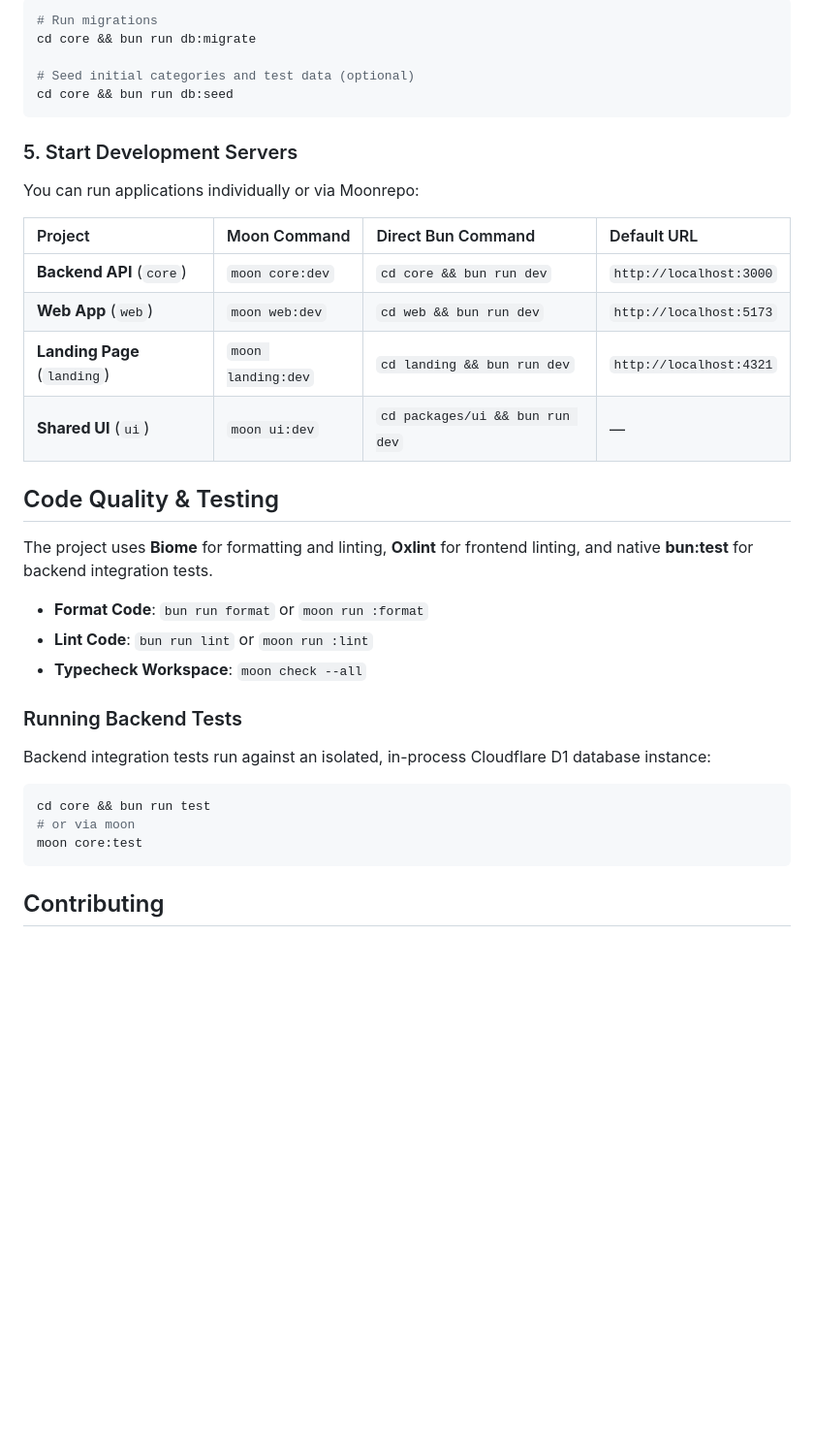
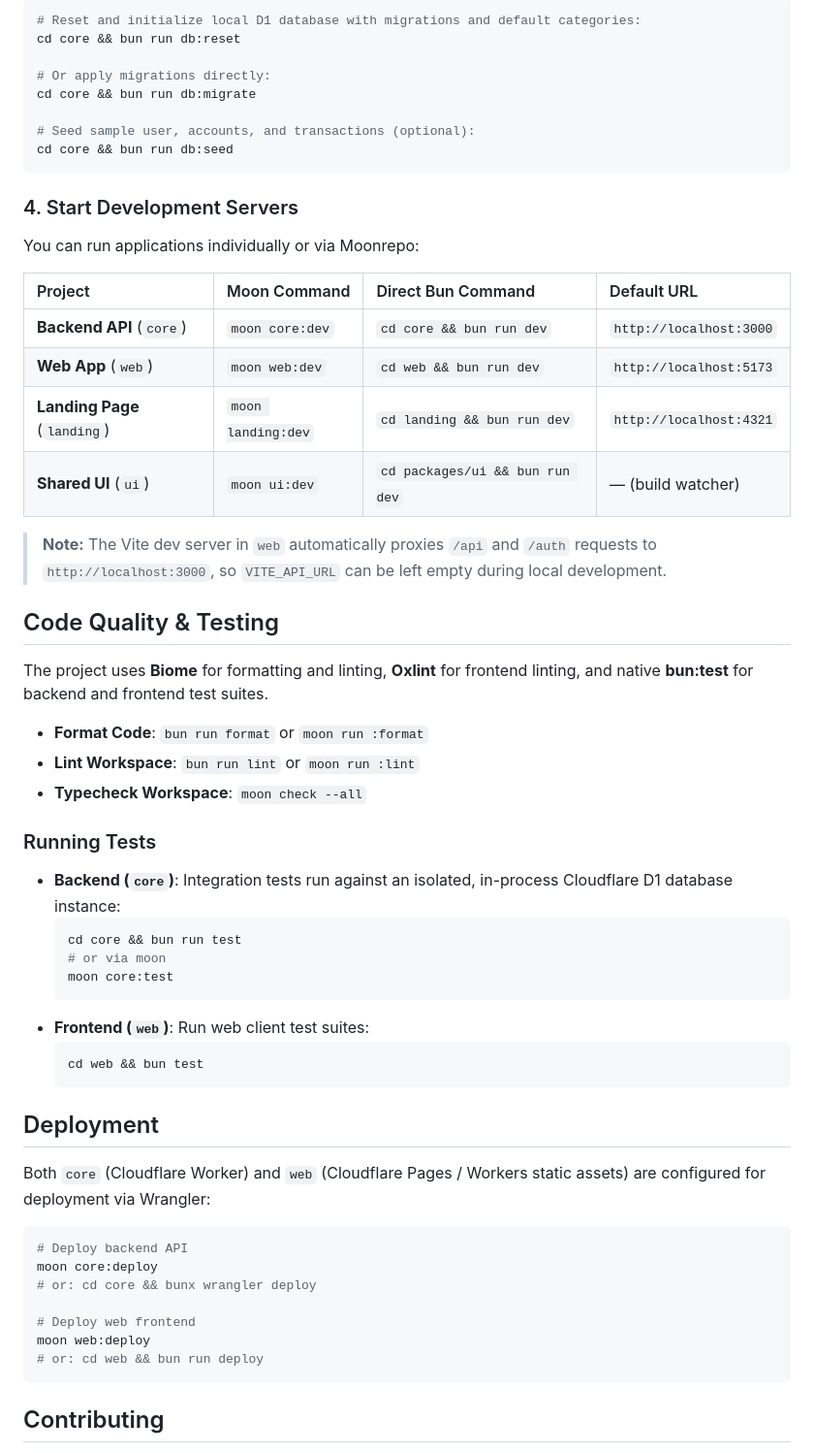
Before and after one commit to fiqrisr/cuan, a Markdown page: README.md, the part around one of its changes. Shown at 97% size. Rendered like a GitHub page; blank space fills up the shorter version.

````diff
--- a/README.md
+++ b/README.md
@@ -63,13 +63,16 @@ Apply database migrations and populate seed data:
 
 ```bash
-# Run migrations
+# Reset and initialize local D1 database with migrations and default categories:
+cd core && bun run db:reset
+
+# Or apply migrations directly:
 cd core && bun run db:migrate
 
-# Seed initial categories and test data (optional)
+# Seed sample user, accounts, and transactions (optional):
 cd core && bun run db:seed
 ```
 
-### 5. Start Development Servers
+### 4. Start Development Servers
 
 You can run applications individually or via Moonrepo:
 
@@ -78,26 +81,44 @@ You can run applications individually or via Moonrepo:
 | **Backend API** (`core`) | `moon core:dev` | `cd core && bun run dev` | `http://localhost:3000` |
 | **Web App** (`web`) | `moon web:dev` | `cd web && bun run dev` | `http://localhost:5173` |
 | **Landing Page** (`landing`) | `moon landing:dev` | `cd landing && bun run dev` | `http://localhost:4321` |
-| **Shared UI** (`ui`) | `moon ui:dev` | `cd packages/ui && bun run dev` | — |
+| **Shared UI** (`ui`) | `moon ui:dev` | `cd packages/ui && bun run dev` | — (build watcher) |
+
+> **Note:** The Vite dev server in `web` automatically proxies `/api` and `/auth` requests to `http://localhost:3000`, so `VITE_API_URL` can be left empty during local development.
 
 ## Code Quality & Testing
 
-The project uses **Biome** for formatting and linting, **Oxlint** for frontend linting, and native **bun:test** for backend integration tests.
+The project uses **Biome** for formatting and linting, **Oxlint** for frontend linting, and native **bun:test** for backend and frontend test suites.
 
 - **Format Code**: `bun run format` or `moon run :format`
-- **Lint Code**: `bun run lint` or `moon run :lint`
+- **Lint Workspace**: `bun run lint` or `moon run :lint`
 - **Typecheck Workspace**: `moon check --all`
 
-### Running Backend Tests
+### Running Tests
 
-Backend integration tests run against an isolated, in-process Cloudflare D1 database instance:
+- **Backend (`core`)**: Integration tests run against an isolated, in-process Cloudflare D1 database instance:
+  ```bash
+  cd core && bun run test
+  # or via moon
+  moon core:test
+  ```
+- **Frontend (`web`)**: Run web client test suites:
+  ```bash
+  cd web && bun test
+  ```
+
+## Deployment
+
+Both `core` (Cloudflare Worker) and `web` (Cloudflare Pages / Workers static assets) are configured for deployment via Wrangler:
 
 ```bash
-cd core && bun run test
-# or via moon
-moon core:test
+# Deploy backend API
+moon core:deploy
+# or: cd core && bunx wrangler deploy
+
+# Deploy web frontend
+moon web:deploy
+# or: cd web && bun run deploy
 ```
-
 ## Contributing
 
 - **Git Commits**: Follow [Conventional Commits](https://www.conventionalcommits.org/). The commit scope **MUST** match the targeted project or package name:
````
Also changed, not shown: other parts of README.md (+21 -21 lines).
